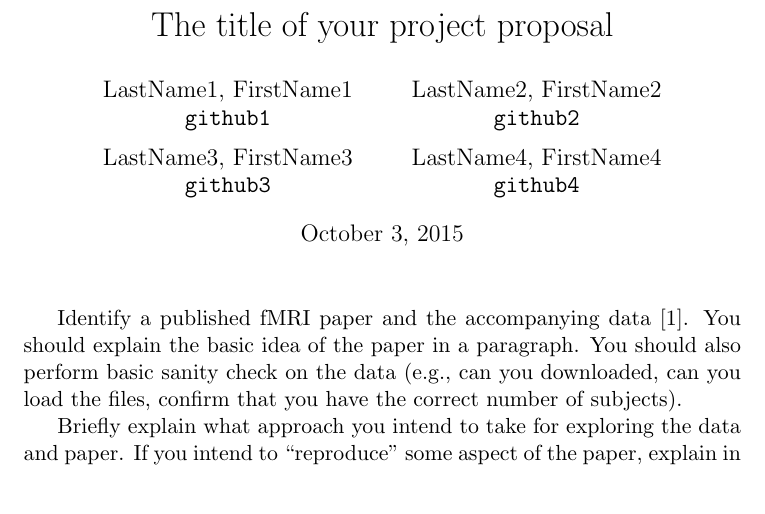
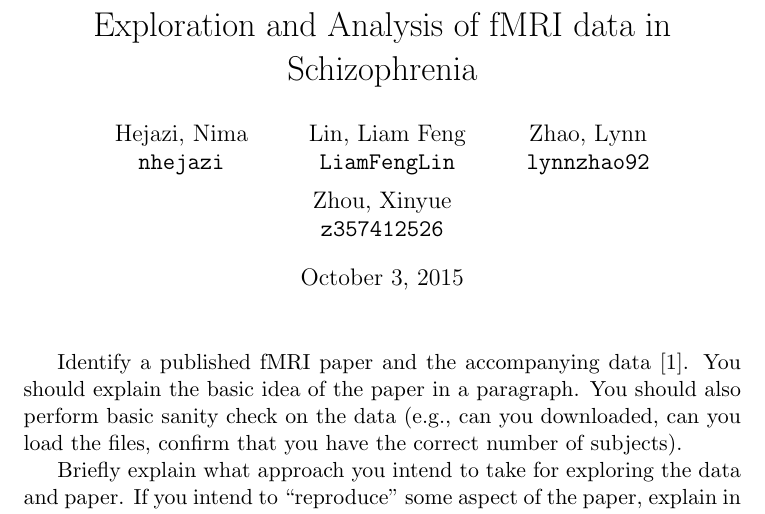
Before and after one commit to berkeley-stat159/project-gamma, a LaTeX document (proposal/proposal.tex): part of the page, cut at the place of the change. Compiled offline with pdfLaTeX.

Commit message:
minor changes and updates
basic group-specific information

[ticket: X]

```diff
--- a/proposal/proposal.tex
+++ b/proposal/proposal.tex
@@ -1,19 +1,19 @@
 \documentclass[11pt]{article}
 \bibliographystyle{siam}
 
-\title{The title of your project proposal}
+\title{Exploration and Analysis of fMRI data in Schizophrenia}
 \author{
-  LastName1, FirstName1\\
-  \texttt{github1}
+  Hejazi, Nima\\
+  \texttt{nhejazi}
   \and
-  LastName2, FirstName2\\
-  \texttt{github2}
+  Lin, Liam Feng\\
+  \texttt{LiamFengLin}
   \and
-  LastName3, FirstName3\\
-  \texttt{github3}
+  Zhao, Lynn\\
+  \texttt{lynnzhao92}
   \and
-  LastName4, FirstName4\\
-  \texttt{github4}
+  Zhou, Xinyue\\
+  \texttt{z357412526}
 }
 
 \begin{document}
```
